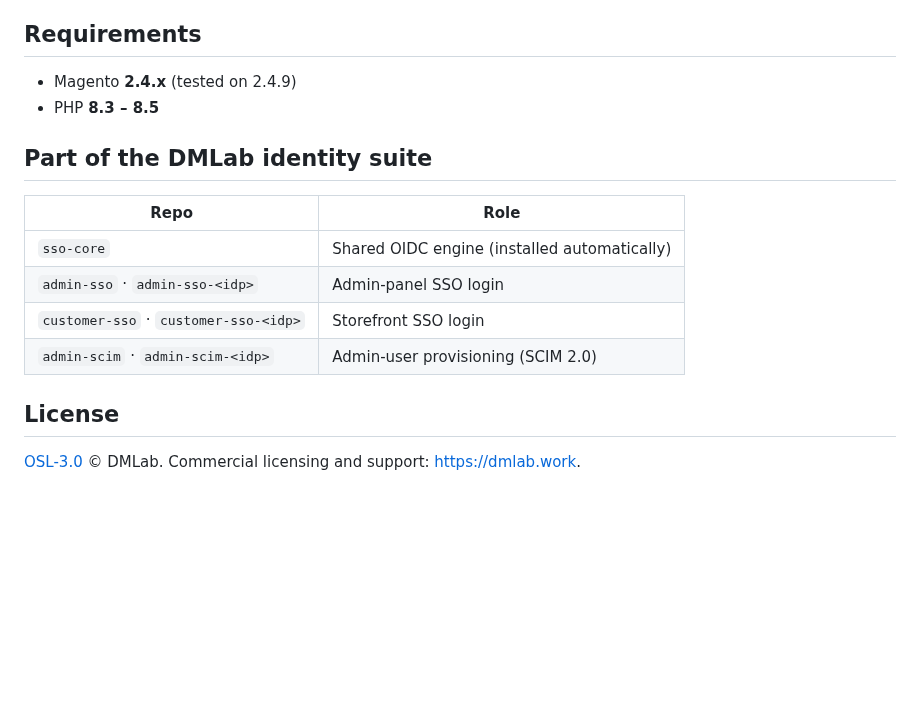
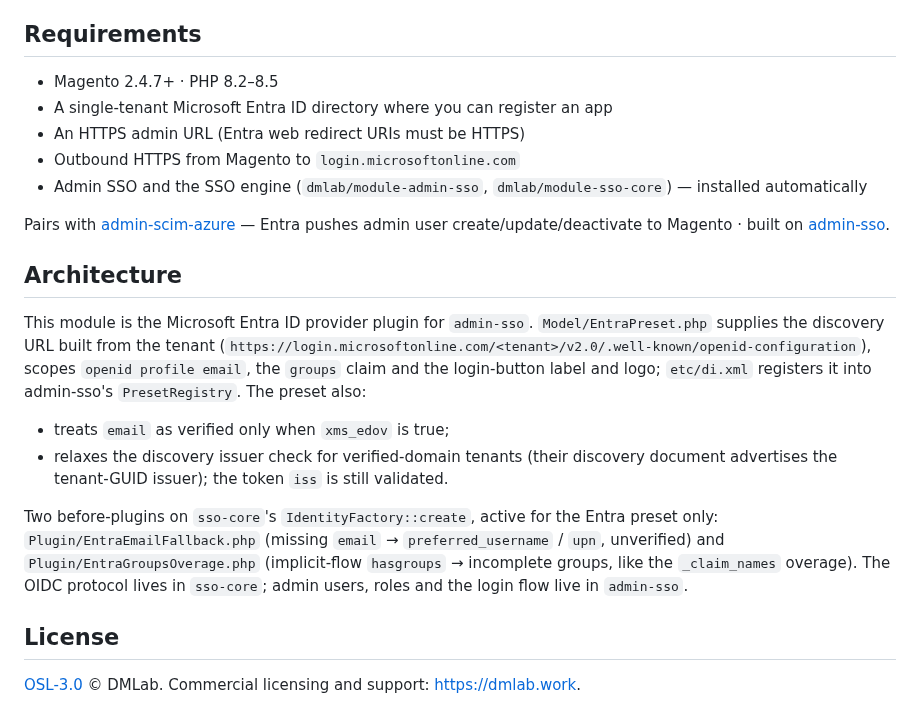
Before and after one commit to dmlab-work/module-admin-sso-azure, a Markdown page: README.md, the part around one of its changes. Drawn GitHub-style; blank space fills up the shorter version.

```diff
--- a/README.md
+++ b/README.md
@@ -90,17 +68,30 @@ application** (and assign the role groups to the enterprise app), or use group f
 
 ## Requirements
 
-- Magento **2.4.x** (tested on 2.4.9)
-- PHP **8.3 – 8.5**
+- Magento 2.4.7+ · PHP 8.2–8.5
+- A single-tenant Microsoft Entra ID directory where you can register an app
+- An HTTPS admin URL (Entra web redirect URIs must be HTTPS)
+- Outbound HTTPS from Magento to `login.microsoftonline.com`
+- Admin SSO and the SSO engine (`dmlab/module-admin-sso`, `dmlab/module-sso-core`) — installed automatically
 
-## Part of the DMLab identity suite
+Pairs with [admin-scim-azure](https://github.com/dmlab-work/module-admin-scim-azure) — Entra pushes admin user
+create/update/deactivate to Magento · built on [admin-sso](https://github.com/dmlab-work/module-admin-sso).
 
-| Repo | Role |
-|------|------|
-| `sso-core` | Shared OIDC engine (installed automatically) |
-| `admin-sso` · `admin-sso-<idp>` | Admin-panel SSO login |
-| `customer-sso` · `customer-sso-<idp>` | Storefront SSO login |
-| `admin-scim` · `admin-scim-<idp>` | Admin-user provisioning (SCIM 2.0) |
+## Architecture
+
+This module is the Microsoft Entra ID provider plugin for `admin-sso`. `Model/EntraPreset.php` supplies the
+discovery URL built from the tenant (`https://login.microsoftonline.com/<tenant>/v2.0/.well-known/openid-configuration`),
+scopes `openid profile email`, the `groups` claim and the login-button label and logo; `etc/di.xml` registers it
+into admin-sso's `PresetRegistry`. The preset also:
+
+- treats `email` as verified only when `xms_edov` is true;
+- relaxes the discovery issuer check for verified-domain tenants (their discovery document advertises the
+  tenant-GUID issuer); the token `iss` is still validated.
+
+Two before-plugins on `sso-core`'s `IdentityFactory::create`, active for the Entra preset only:
+`Plugin/EntraEmailFallback.php` (missing `email` → `preferred_username` / `upn`, unverified) and
+`Plugin/EntraGroupsOverage.php` (implicit-flow `hasgroups` → incomplete groups, like the `_claim_names` overage).
+The OIDC protocol lives in `sso-core`; admin users, roles and the login flow live in `admin-sso`.
 
 ## License
 
```
Also changed, not shown: other parts of README.md (+38 -60 lines), .github/images/config.png (added), 6 other files.
